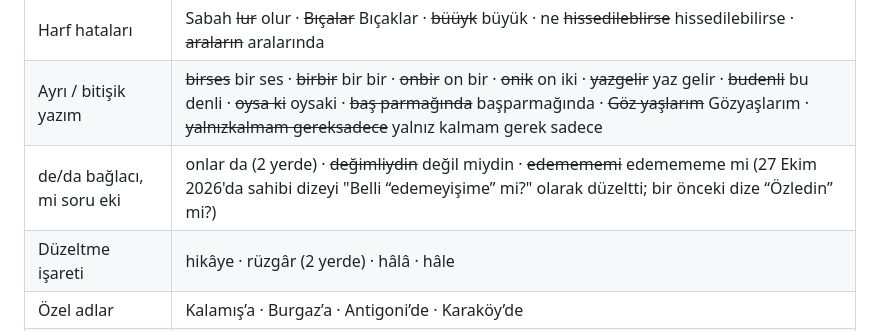
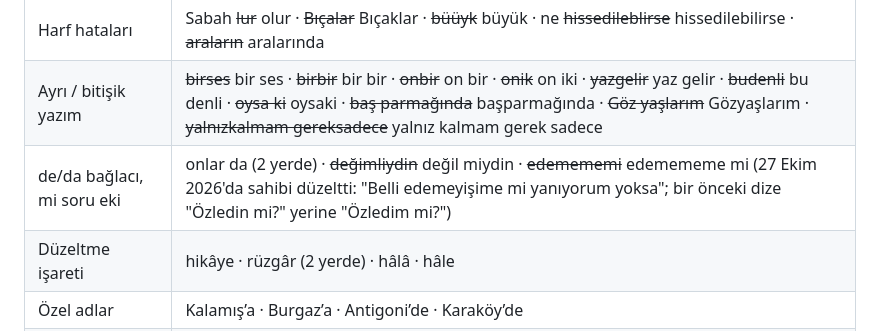
Before and after one commit to bugrabilim/sairbuse, a Markdown page: PLAN.md, the part around the change. Rendered like a GitHub page.

Commit message:
"Baba!" şiiri: Özledim mi? / Belli edemeyişime mi yanıyorum yoksa (sahibinin düzeltmesi)
Co-Authored-By: Claude Opus 5.5 <noreply@anthropic.com>
Claude-Session: https://claude.ai/code/session_01K74E9QHzcsS9EQkmKmyurm

```diff
--- a/PLAN.md
+++ b/PLAN.md
@@ -335,7 +335,7 @@ Kargayla
 |---|---|
 | Harf hataları | Sabah ~~lur~~ olur · ~~Bıçalar~~ Bıçaklar · ~~büüyk~~ büyük · ne ~~hissedileblirse~~ hissedilebilirse · ~~araların~~ aralarında |
 | Ayrı / bitişik yazım | ~~birses~~ bir ses · ~~birbir~~ bir bir · ~~onbir~~ on bir · ~~onik~~ on iki · ~~yazgelir~~ yaz gelir · ~~budenli~~ bu denli · ~~oysa ki~~ oysaki · ~~baş parmağında~~ başparmağında · ~~Göz yaşlarım~~ Gözyaşlarım · ~~yalnızkalmam gereksadece~~ yalnız kalmam gerek sadece |
-| de/da bağlacı, mi soru eki | onlar da (2 yerde) · ~~değimliydin~~ değil miydin · ~~edemememi~~ edemememe mi (27 Ekim 2026'da sahibi dizeyi "Belli “edemeyişime” mi?" olarak düzeltti; bir önceki dize “Özledin” mi?) |
+| de/da bağlacı, mi soru eki | onlar da (2 yerde) · ~~değimliydin~~ değil miydin · ~~edemememi~~ edemememe mi (27 Ekim 2026'da sahibi düzeltti: "Belli edemeyişime mi yanıyorum yoksa"; bir önceki dize "Özledin mi?" yerine "Özledim mi?") |
 | Düzeltme işareti | hikâye · rüzgâr (2 yerde) · hâlâ · hâle |
 | Özel adlar | Kalamış’a · Burgaz’a · Antigoni’de · Karaköy’de |
 | İkilemeler | ~~Senli-sensiz~~ Senli sensiz · ~~yaz-kış~~ yaz kış |
```
Also changed, not shown: 1 other file.
